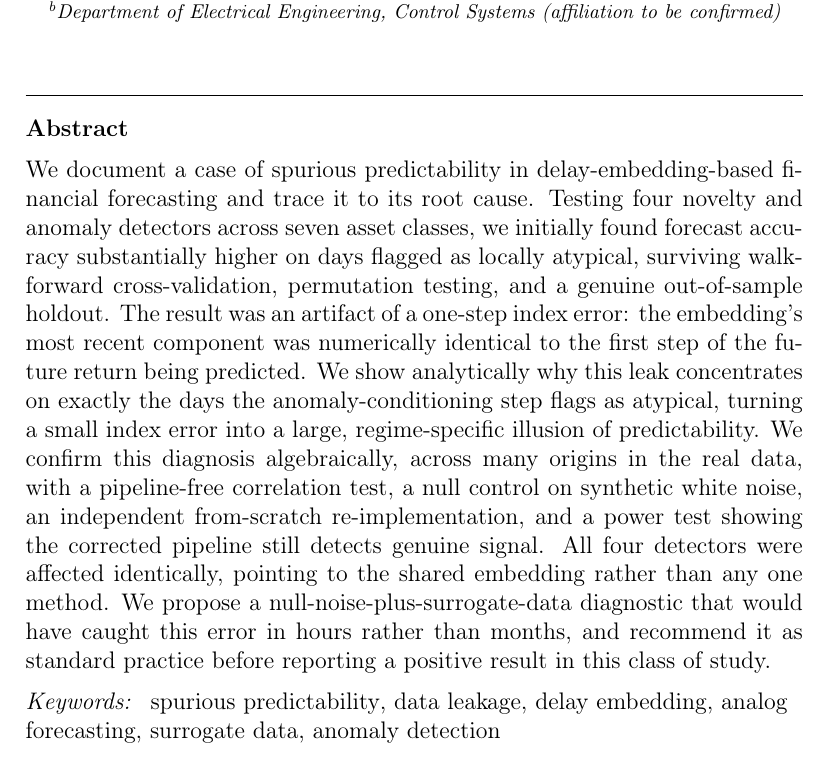
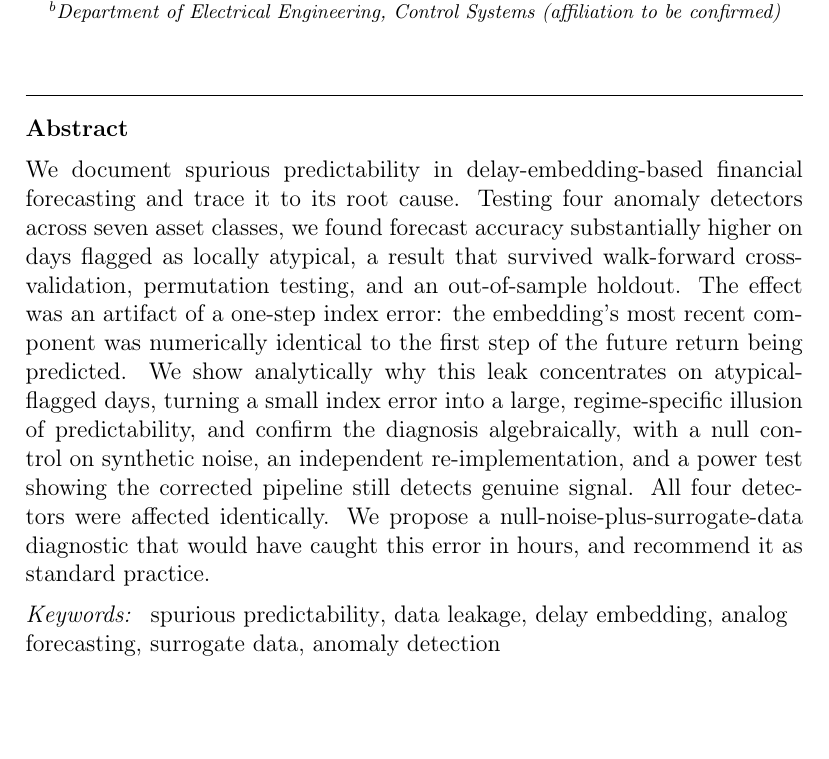
Before and after one commit to Ramin-Buzarpur/Paper, a LaTeX paper (finsler_forecast/paper.tex): part of page 1 of 24, cut so that both start at the same text, the shorter picture padded with empty space. Compiled offline with pdfLaTeX.

Commit message:
Trim abstract from 196 to 149 words to meet IJF's official 100-150 word limit (verified via sciencedirect.com guide for authors)

```diff
--- a/finsler_forecast/paper.tex
+++ b/finsler_forecast/paper.tex
@@ -25,22 +25,18 @@
 \address[a2]{Department of Electrical Engineering, Control Systems (affiliation to be confirmed)}
 
 \begin{abstract}
-We document a case of spurious predictability in delay-embedding-based financial forecasting
-and trace it to its root cause. Testing four novelty and anomaly detectors across seven asset
-classes, we initially found forecast accuracy substantially higher on days flagged as locally
-atypical, surviving walk-forward cross-validation, permutation testing, and a genuine
-out-of-sample holdout. The result was an artifact of a one-step index error: the embedding's
-most recent component was numerically identical to the first step of the future return being
-predicted. We show analytically why this leak concentrates on exactly the days the
-anomaly-conditioning step flags as atypical, turning a small index error into a large,
-regime-specific illusion of predictability. We confirm this diagnosis algebraically, across many origins in the real data, with
-a pipeline-free correlation test, a null control on synthetic white noise, an independent
-from-scratch re-implementation, and a power test showing the corrected pipeline still detects
-genuine signal. All four detectors were affected identically,
-pointing to the shared embedding rather than any one method. We propose a
-null-noise-plus-surrogate-data diagnostic that would have caught this error in hours rather
-than months, and recommend it as standard practice before reporting a positive result in this
-class of study.
+We document spurious predictability in delay-embedding-based financial forecasting and trace it
+to its root cause. Testing four anomaly detectors across seven asset classes, we found forecast
+accuracy substantially higher on days flagged as locally atypical, a result that survived
+walk-forward cross-validation, permutation testing, and an out-of-sample holdout. The effect was
+an artifact of a one-step index error: the embedding's most recent component was numerically
+identical to the first step of the future return being predicted. We show analytically why this
+leak concentrates on atypical-flagged days, turning a small index error into a large,
+regime-specific illusion of predictability, and confirm the diagnosis algebraically, with a null
+control on synthetic noise, an independent re-implementation, and a power test showing the
+corrected pipeline still detects genuine signal. All four detectors were affected identically.
+We propose a null-noise-plus-surrogate-data diagnostic that would have caught this error in
+hours, and recommend it as standard practice.
 \end{abstract}
 
 \begin{keyword}
```
